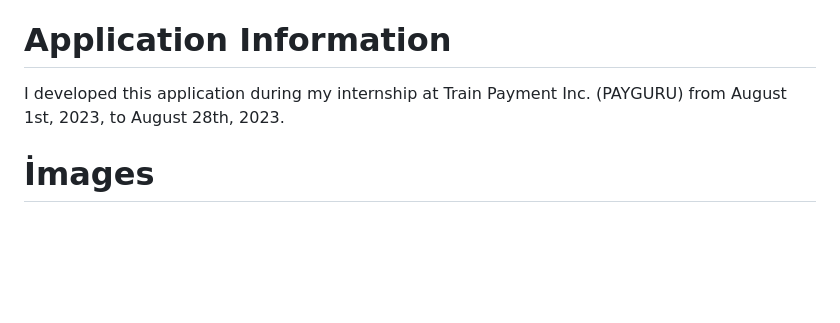
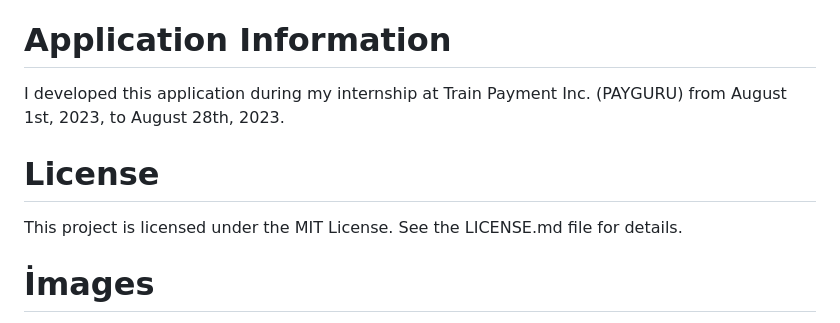
Before and after one commit to omerkilic-0/CRUD-APP_Starter-level, a Markdown page: README.md, the part around the change. Rendered like a GitHub page; blank space fills up the shorter version.

```diff
--- a/README.md
+++ b/README.md
@@ -44,6 +44,9 @@ Admins have access to this page, where they can add new users, delete user accou
 # Application Information
 I developed this application during my internship at Train Payment Inc. (PAYGURU) from August 1st, 2023, to August 28th, 2023.
 
+# License
+This project is licensed under the MIT License. See the LICENSE.md file for details.
+
 # İmages
 ![Ekran görüntüsü 2023-08-29 152000](https://github.com/omerkilic-0/Starter-level_CRUD-APP/assets/123635257/67803042-4d7d-4f6a-97ff-11baba9118a1)
 ![Ekran görüntüsü 2023-08-29 152008](https://github.com/omerkilic-0/Starter-level_CRUD-APP/assets/123635257/7bef9e48-c2fa-4939-ba1b-09f2cd5e47f7)
```
